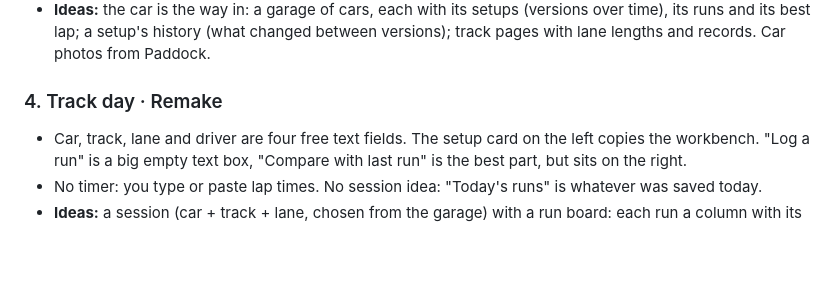
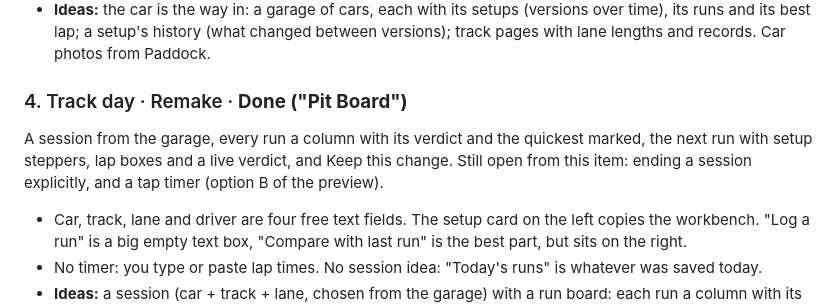
Before and after one commit to theDutchmanJames/SlotForgeTelemetry, a Markdown page: docs/REMAKE-INVENTORY.md, the part around the change. Rendered like a GitHub page; blank space fills up the shorter version.

```diff
--- a/docs/REMAKE-INVENTORY.md
+++ b/docs/REMAKE-INVENTORY.md
@@ -58,7 +58,8 @@ One list of setups by car with gearing, tyre, weight, top speed and best lap wit
 - **Ideas:** the car is the way in: a garage of cars, each with its setups (versions over time), its runs and its best lap;
   a setup's history (what changed between versions); track pages with lane lengths and records. Car photos from Paddock.
 
-### 4. Track day · Remake
+### 4. Track day · Remake · **Done ("Pit Board")**
+A session from the garage, every run a column with its verdict and the quickest marked, the next run with setup steppers, lap boxes and a live verdict, and Keep this change. Still open from this item: ending a session explicitly, and a tap timer (option B of the preview).
 - Car, track, lane and driver are four free text fields. The setup card on the left copies the workbench. "Log a run" is a
   big empty text box, "Compare with last run" is the best part, but sits on the right.
 - No timer: you type or paste lap times. No session idea: "Today's runs" is whatever was saved today.
```
Also changed, not shown: CHANGELOG.md (+12 -0 lines), README.md (+5 -4 lines), docs/screenshots/garage.png, docs/screenshots/lap-analysis.png, docs/screenshots/laps.png, docs/screenshots/library.png, docs/screenshots/trackday.png, 7 other files.
